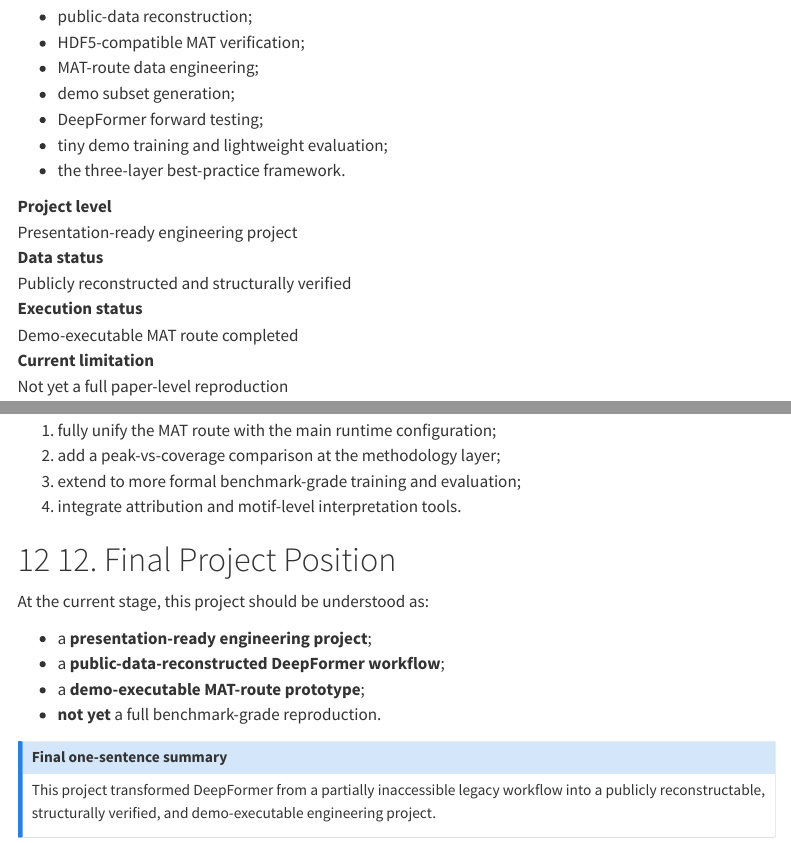
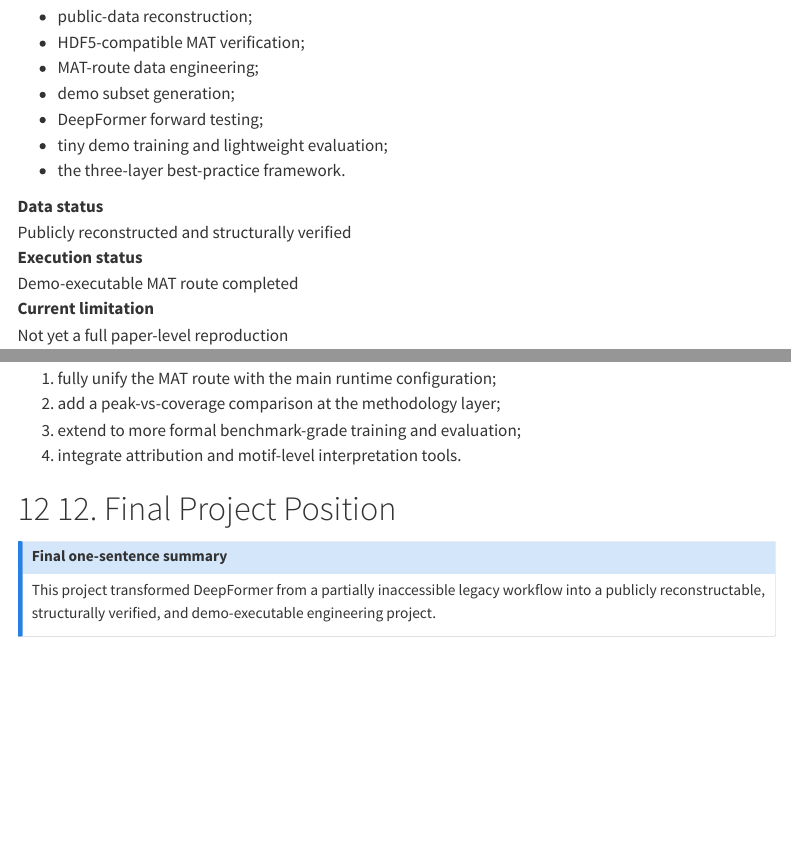
Before and after one commit to Ningyuan-Zhang/deepformer-refactored, a Quarto document (docs/deepformer.qmd): the page in a window 1100 px wide, from 280 px down, and a second part further down, joined at a grey line. Rendered offline with R 4.5, knitr and Pandoc in place of Quarto, with nearby package versions; menus at the side of the page are left out.

```diff
--- a/docs/deepformer.qmd
+++ b/docs/deepformer.qmd
@@ -140,7 +140,6 @@
 - the three-layer best-practice framework.
 
 <div class="hero-grid">
-  <div class="hero-card"><strong>Project level</strong><br>Presentation-ready engineering project</div>
   <div class="hero-card"><strong>Data status</strong><br>Publicly reconstructed and structurally verified</div>
   <div class="hero-card"><strong>Execution status</strong><br>Demo-executable MAT route completed</div>
   <div class="hero-card"><strong>Current limitation</strong><br>Not yet a full paper-level reproduction</div>
@@ -599,13 +598,6 @@
 
 # 12. Final Project Position
 
-At the current stage, this project should be understood as:
-
-- a **presentation-ready engineering project**;
-- a **public-data-reconstructed DeepFormer workflow**;
-- a **demo-executable MAT-route prototype**;
-- **not yet** a full benchmark-grade reproduction.
-
 ::: {.callout-note}
 ## Final one-sentence summary
 
```
Also changed, not shown: README.md.
